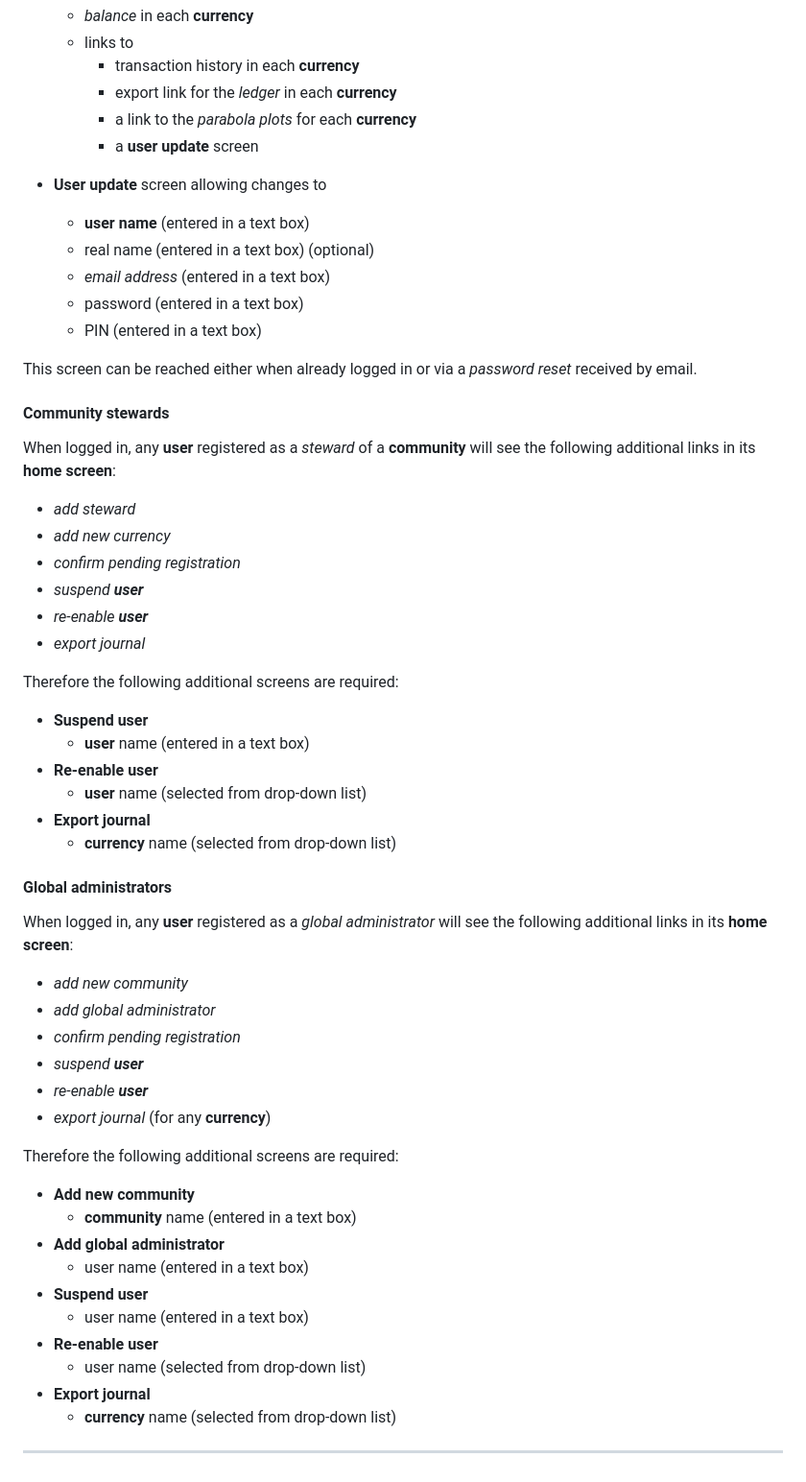
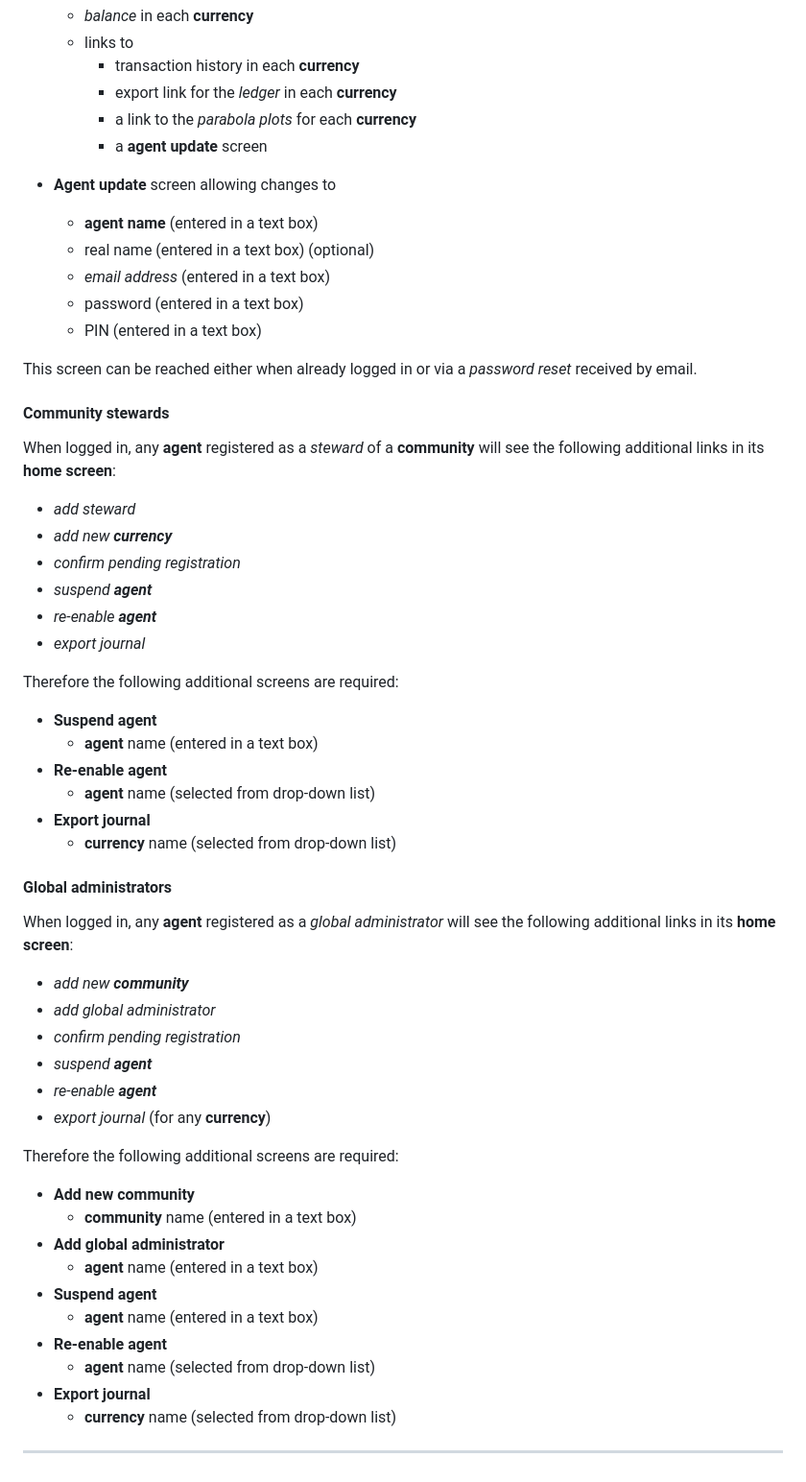
Before and after one commit to jethro-swan/SLATE, a Markdown page: README.md, the part around one of its changes. Shown at 96% size. GitHub-like rendering.

Commit message:
Replace "user" with "agent" throuout.

```diff
--- a/README.md
+++ b/README.md
@@ -123,10 +123,10 @@ it has access.
       - transaction history in each **currency**
       - export link for the _ledger_ in each **currency**
       - a link to the _parabola plots_ for each **currency**
-      - a **user update** screen
+      - a **agent update** screen
 
-  - **User update** screen allowing changes to
-    - **user name** (entered in a text box)
+  - **Agent update** screen allowing changes to
+    - **agent name** (entered in a text box)
     - real name (entered in a text box) (optional)
     - _email address_ (entered in a text box)
     - password (entered in a text box)
@@ -137,33 +137,33 @@ reset_ received by email.
 
 #### Community stewards
 
-When logged in, any **user** registered as a _steward_ of a **community** will see the following additional links in its
+When logged in, any **agent** registered as a _steward_ of a **community** will see the following additional links in its
 **home screen**:
   - _add steward_
-  - _add new currency_
+  - _add new **currency**_
   - _confirm pending registration_
-  - _suspend **user**_
-  - _re-enable **user**_
+  - _suspend **agent**_
+  - _re-enable **agent**_
   - _export journal_
 
 Therefore the following additional screens are required:
 
-  - **Suspend user**
-    - **user** name (entered in a text box)
-  - **Re-enable user**
-    - **user** name (selected from drop-down list)
+  - **Suspend agent**
+    - **agent** name (entered in a text box)
+  - **Re-enable agent**
+    - **agent** name (selected from drop-down list)
   - **Export journal**
     - **currency** name (selected from drop-down list)
 
 #### Global administrators
 
-When logged in, any **user** registered as a _global administrator_ will see
+When logged in, any **agent** registered as a _global administrator_ will see
 the following additional links in its **home screen**:
-  - _add new community_
+  - _add new **community**_
   - _add global administrator_
   - _confirm pending registration_
-  - _suspend **user**_
-  - _re-enable **user**_
+  - _suspend **agent**_
+  - _re-enable **agent**_
   - _export journal_ (for any **currency**)
 
 Therefore the following additional screens are required:
@@ -171,11 +171,11 @@ Therefore the following additional screens are required:
   - **Add new community**
     - **community** name (entered in a text box)
   - **Add global administrator**
-    - user name (entered in a text box)
-  - **Suspend user**
-    - user name (entered in a text box)
-  - **Re-enable user**
-    - user name (selected from drop-down list)
+    - **agent** name (entered in a text box)
+  - **Suspend agent**
+    - **agent** name (entered in a text box)
+  - **Re-enable agent**
+    - **agent** name (selected from drop-down list)
   - **Export journal**
     - **currency** name (selected from drop-down list)
 
```
Also changed, not shown: other parts of README.md (+20 -20 lines).
